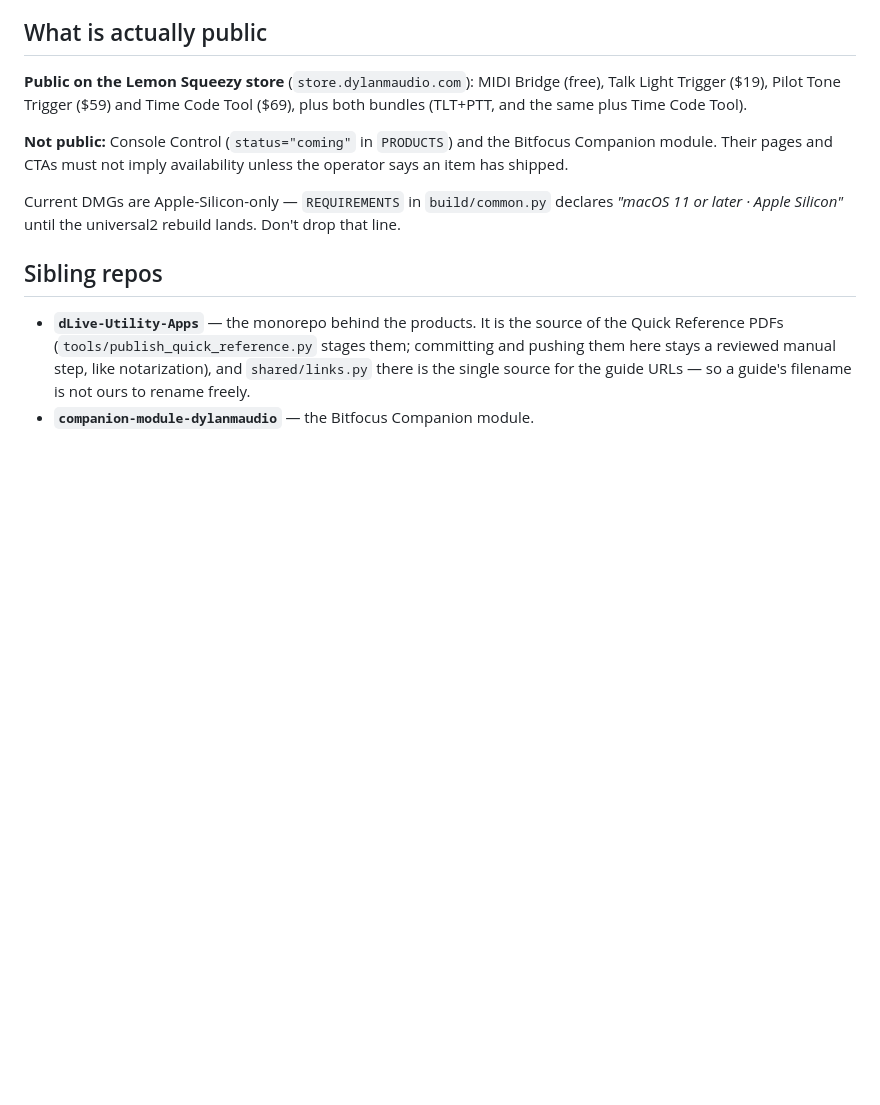
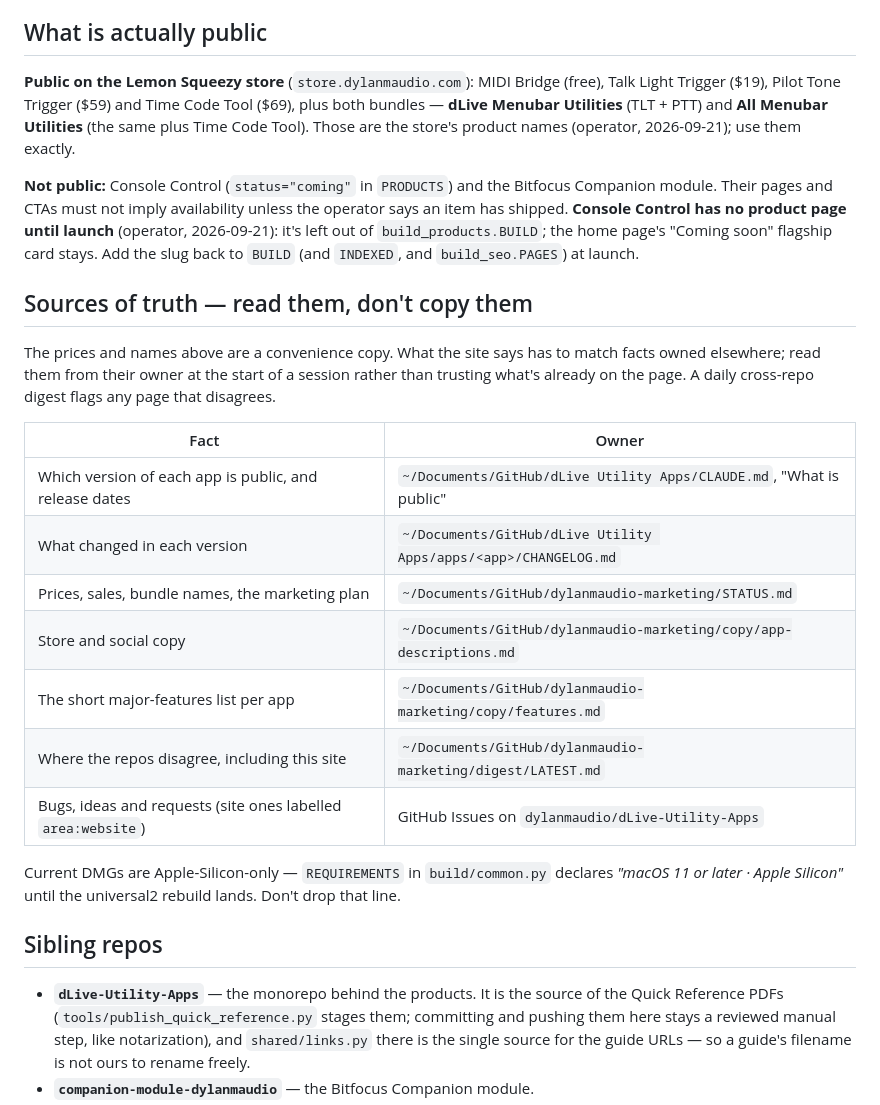
Before and after one commit to dylanmaudio/dylanmaudio.github.io, a Markdown page: CLAUDE.md, the part around the change. Rendered like a GitHub page; blank space fills up the shorter version.

Commit message:
CLAUDE.md: bundle names, Console Control page out of BUILD, sources of truth
Folds in the sources-of-truth table from a local CLAUDE.md that had been
written without this one (never pulled); this file stays the base.

Co-Authored-By: Claude Opus 5 <noreply@anthropic.com>

```diff
--- a/CLAUDE.md
+++ b/CLAUDE.md
@@ -31,11 +31,33 @@ then commit + push. Editing `index.html`, `about.html` or
 
 **Public on the Lemon Squeezy store** (`store.dylanmaudio.com`): MIDI Bridge
 (free), Talk Light Trigger ($19), Pilot Tone Trigger ($59) and Time Code Tool
-($69), plus both bundles (TLT+PTT, and the same plus Time Code Tool).
+($69), plus both bundles — **dLive Menubar Utilities** (TLT + PTT) and **All
+Menubar Utilities** (the same plus Time Code Tool). Those are the store's
+product names (operator, 2026-09-21); use them exactly.
 
 **Not public:** Console Control (`status="coming"` in `PRODUCTS`) and the
 Bitfocus Companion module. Their pages and CTAs must not imply availability
-unless the operator says an item has shipped.
+unless the operator says an item has shipped. **Console Control has no
+product page until launch** (operator, 2026-09-21): it's left out of
+`build_products.BUILD`; the home page's "Coming soon" flagship card stays.
+Add the slug back to `BUILD` (and `INDEXED`, and `build_seo.PAGES`) at launch.
+
+## Sources of truth — read them, don't copy them
+
+The prices and names above are a convenience copy. What the site says has to
+match facts owned elsewhere; read them from their owner at the start of a
+session rather than trusting what's already on the page. A daily cross-repo
+digest flags any page that disagrees.
+
+| Fact | Owner |
+| --- | --- |
+| Which version of each app is public, and release dates | `~/Documents/GitHub/dLive Utility Apps/CLAUDE.md`, "What is public" |
+| What changed in each version | `~/Documents/GitHub/dLive Utility Apps/apps/<app>/CHANGELOG.md` |
+| Prices, sales, bundle names, the marketing plan | `~/Documents/GitHub/dylanmaudio-marketing/STATUS.md` |
+| Store and social copy | `~/Documents/GitHub/dylanmaudio-marketing/copy/app-descriptions.md` |
+| The short major-features list per app | `~/Documents/GitHub/dylanmaudio-marketing/copy/features.md` |
+| Where the repos disagree, including this site | `~/Documents/GitHub/dylanmaudio-marketing/digest/LATEST.md` |
+| Bugs, ideas and requests (site ones labelled `area:website`) | GitHub Issues on `dylanmaudio/dLive-Utility-Apps` |
 
 Current DMGs are Apple-Silicon-only — `REQUIREMENTS` in `build/common.py`
 declares *"macOS 11 or later · Apple Silicon"* until the universal2 rebuild
```
